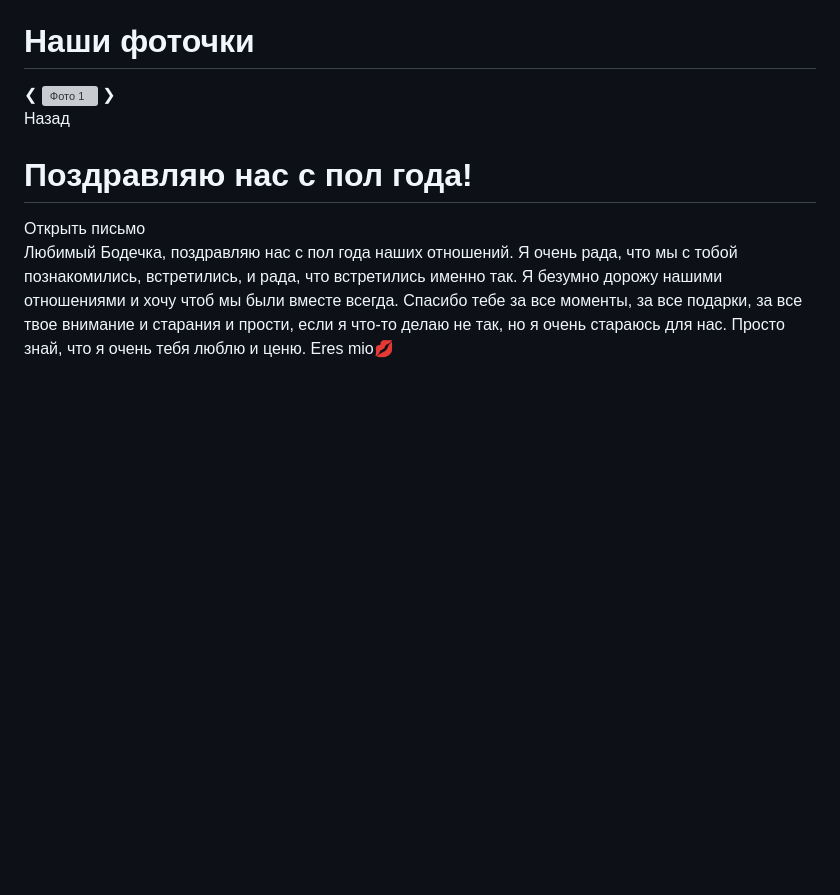
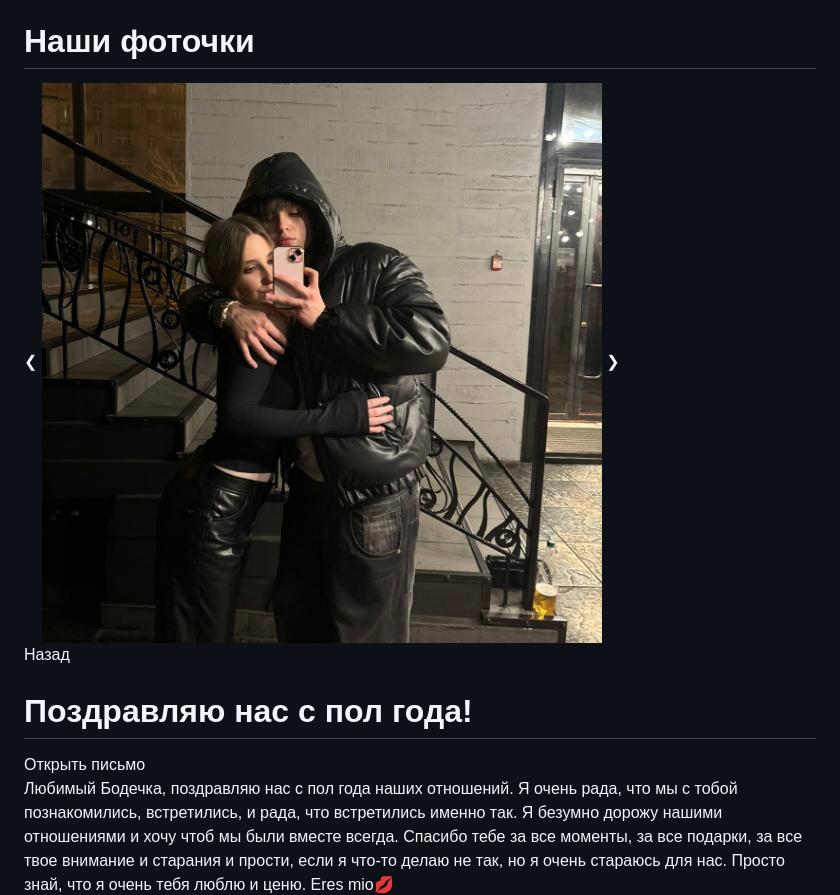
Before and after one commit to dshhzz/lubimomy, a Markdown page: README.md, the part around the change. GitHub-like rendering; blank space fills up the shorter version; grey boxes are pictures that could not be loaded.

```diff
--- a/README.md
+++ b/README.md
@@ -134,7 +134,7 @@
     <h1>Наши фоточки</h1>
     <div class="gallery-container">
         <button class="arrow left" onclick="prevImage()">&#10094;</button>
-        <img id="gallery-image" src="your-image1.jpg" alt="Фото 1">
+        <img id="gallery-image" src="5.jpg" alt="Фото 1">
         <button class="arrow right" onclick="nextImage()">&#10095;</button>
     </div>
     <button class="back-btn" onclick="goBack('button-page')">Назад</button>
```
